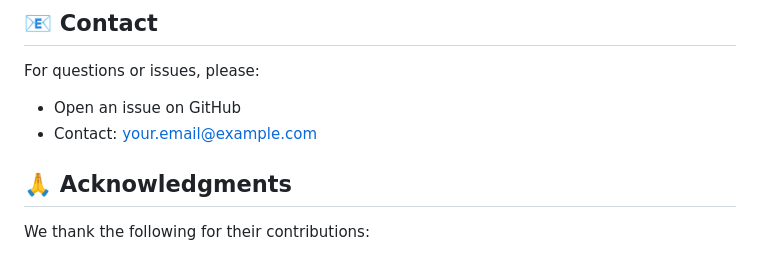
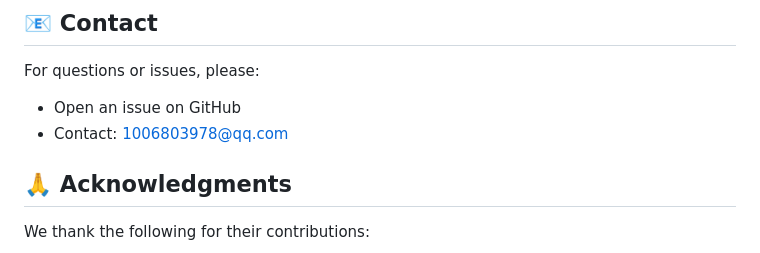
Before and after one commit to DabDans/AudioMarathon, a Markdown page: README.md, the part around the change. Rendered like a GitHub page.

```diff
--- a/README.md
+++ b/README.md
@@ -340,7 +340,7 @@ If you use AudioMarathon in your research, please cite:
 
 For questions or issues, please:
 - Open an issue on GitHub
-- Contact: your.email@example.com
+- Contact: 1006803978@qq.com
 
 ## 🙏 Acknowledgments
 
```
